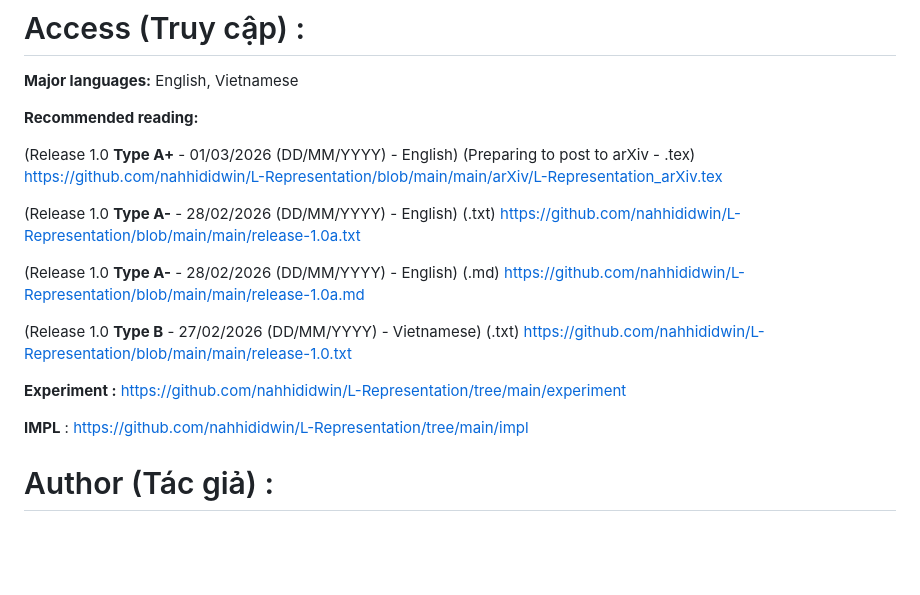
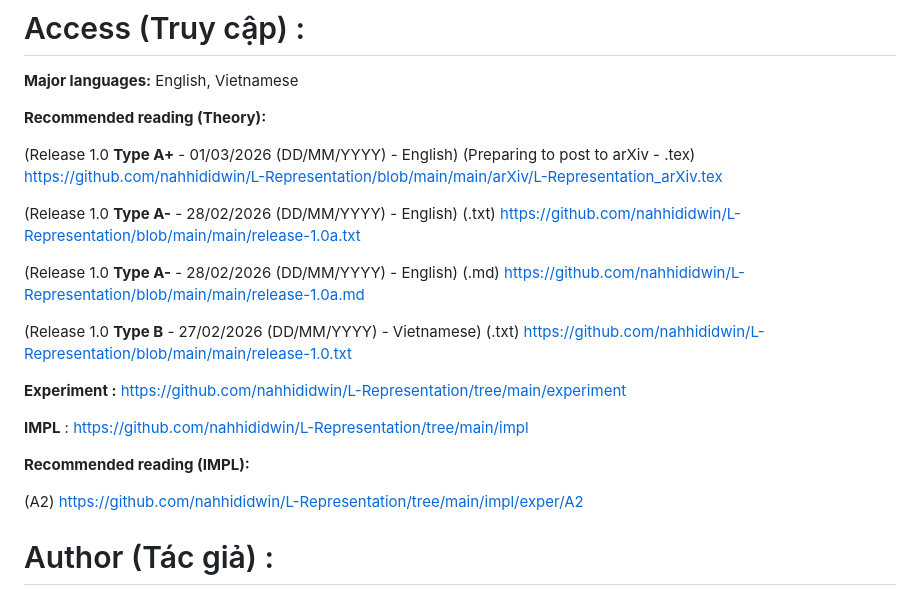
Before and after one commit to nahhididwin/L-Representation, a Markdown page: README.md, the part around the change. Rendered like a GitHub page; blank space fills up the shorter version.

```diff
--- a/README.md
+++ b/README.md
@@ -13,7 +13,7 @@ Cảnh báo : Cho tới 28/02/2026 (DD/MM/YYYY), công trình này là một ngh
 
 **Major languages:** English, Vietnamese
 
-**Recommended reading:**
+**Recommended reading (Theory):**
 
 (Release 1.0 **Type A+** - 01/03/2026 (DD/MM/YYYY) - English) (Preparing to post to arXiv - .tex) https://github.com/nahhididwin/L-Representation/blob/main/main/arXiv/L-Representation_arXiv.tex
 
@@ -27,6 +27,9 @@ Cảnh báo : Cho tới 28/02/2026 (DD/MM/YYYY), công trình này là một ngh
 
 **IMPL** : https://github.com/nahhididwin/L-Representation/tree/main/impl
 
+**Recommended reading (IMPL):**
+
+(A2) https://github.com/nahhididwin/L-Representation/tree/main/impl/exper/A2
 
 # Author (Tác giả) :
 
```
